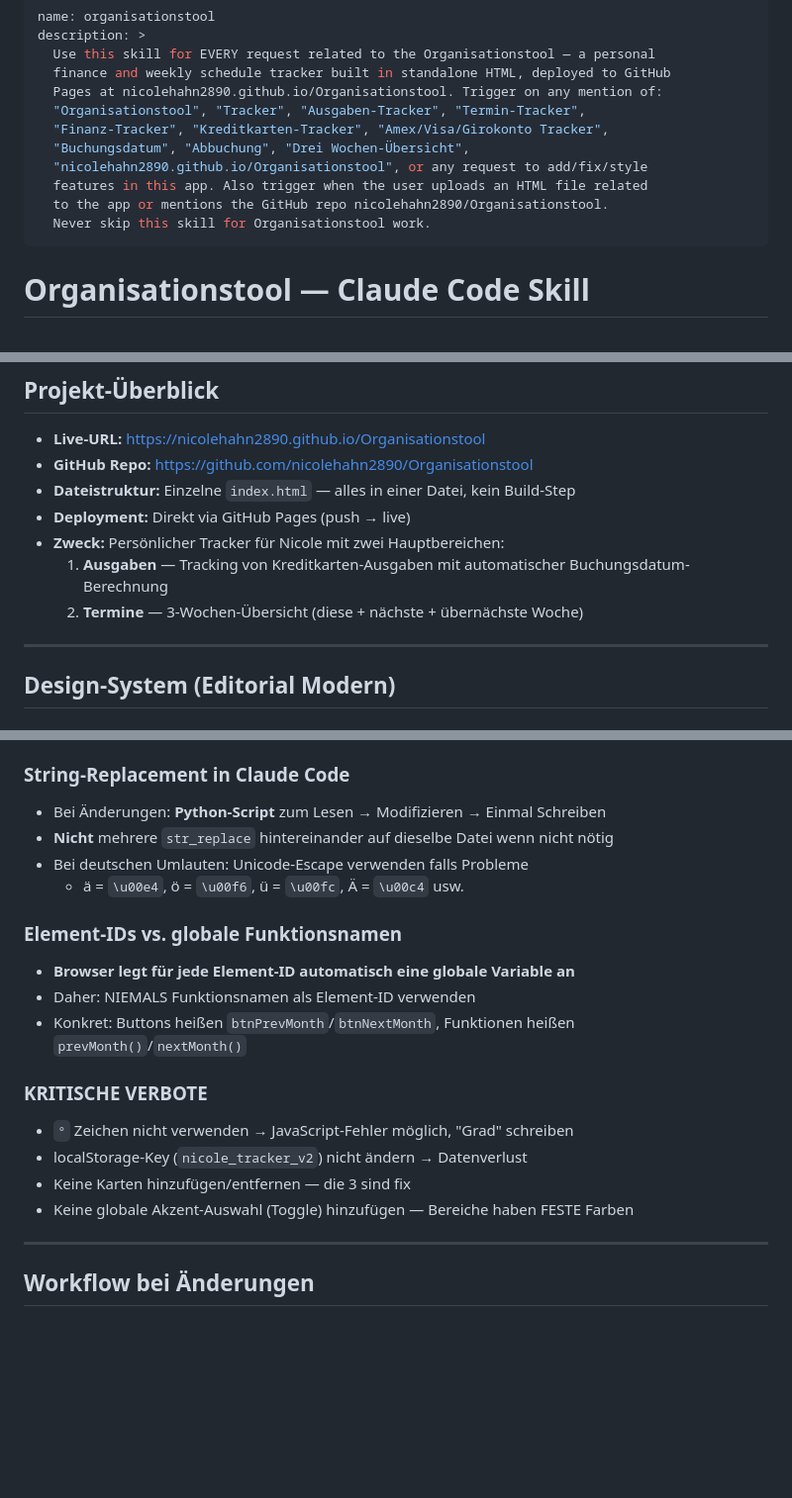
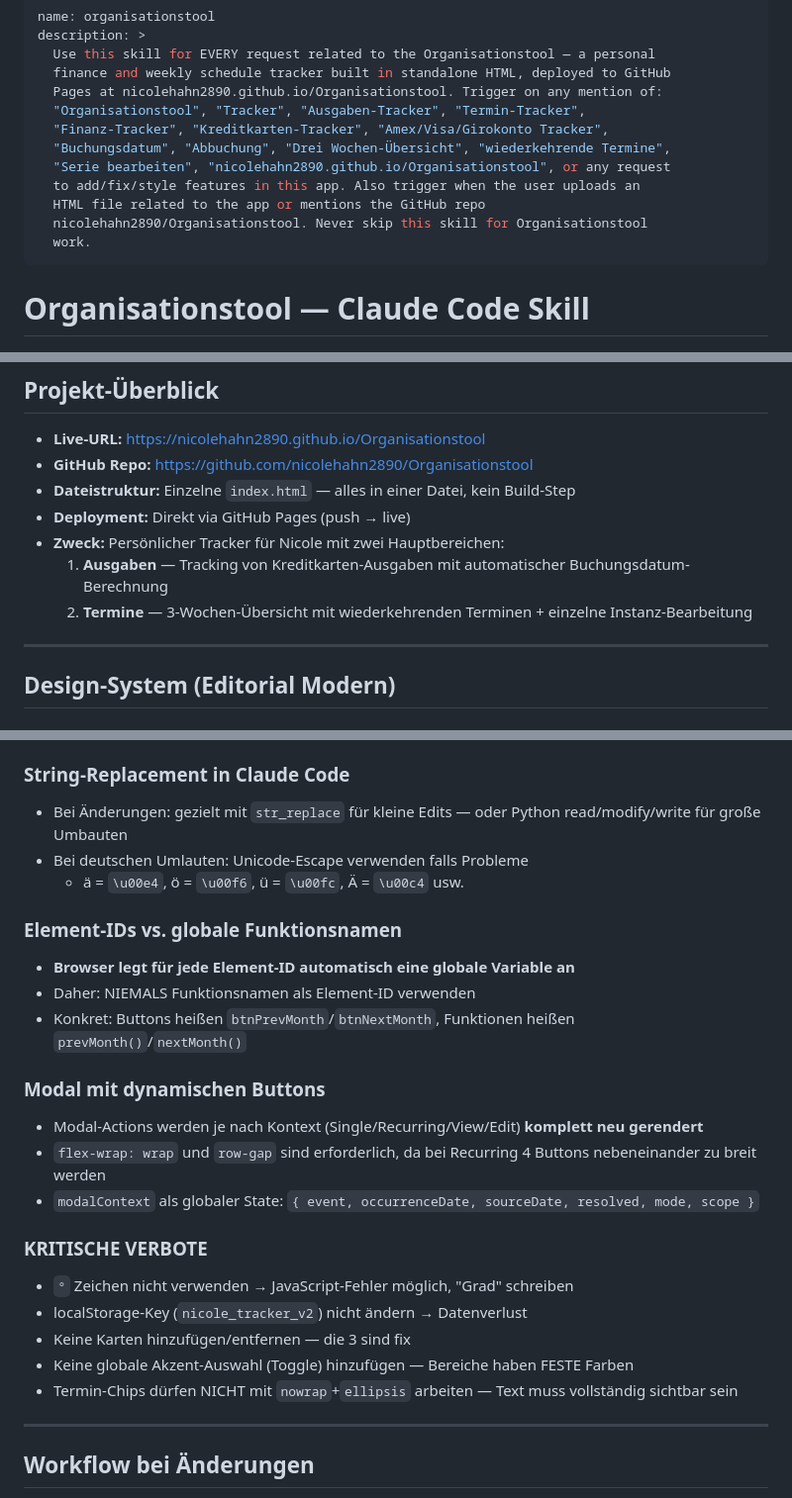
Before and after one commit to nicolehahn2890/Organisationstool, a Markdown page: SKILL.md, 3 parts joined by grey strips. Shown at 99% size. Drawn GitHub-style; blank space fills up the shorter version.

```diff
--- a/SKILL.md
+++ b/SKILL.md
@@ -6,11 +6,12 @@ description: >
   Pages at nicolehahn2890.github.io/Organisationstool. Trigger on any mention of:
   "Organisationstool", "Tracker", "Ausgaben-Tracker", "Termin-Tracker",
   "Finanz-Tracker", "Kreditkarten-Tracker", "Amex/Visa/Girokonto Tracker",
-  "Buchungsdatum", "Abbuchung", "Drei Wochen-Übersicht",
-  "nicolehahn2890.github.io/Organisationstool", or any request to add/fix/style
-  features in this app. Also trigger when the user uploads an HTML file related
-  to the app or mentions the GitHub repo nicolehahn2890/Organisationstool.
-  Never skip this skill for Organisationstool work.
+  "Buchungsdatum", "Abbuchung", "Drei Wochen-Übersicht", "wiederkehrende Termine",
+  "Serie bearbeiten", "nicolehahn2890.github.io/Organisationstool", or any request
+  to add/fix/style features in this app. Also trigger when the user uploads an
+  HTML file related to the app or mentions the GitHub repo
+  nicolehahn2890/Organisationstool. Never skip this skill for Organisationstool
+  work.
 ---
 
 # Organisationstool — Claude Code Skill
@@ -23,7 +24,7 @@ description: >
 - **Deployment:** Direkt via GitHub Pages (push → live)
 - **Zweck:** Persönlicher Tracker für Nicole mit zwei Hauptbereichen:
   1. **Ausgaben** — Tracking von Kreditkarten-Ausgaben mit automatischer Buchungsdatum-Berechnung
-  2. **Termine** — 3-Wochen-Übersicht (diese + nächste + übernächste Woche)
+  2. **Termine** — 3-Wochen-Übersicht mit wiederkehrenden Terminen + einzelne Instanz-Bearbeitung
 
 ---
 
@@ -185,8 +252,7 @@ Heute-Markierung: Tag wird mit minze-tint Hintergrund + minze Border hervorgehob
 - Kein `<form>`-Tag — immer Button mit `onclick` oder `addEventListener`
 
 ### String-Replacement in Claude Code
-- Bei Änderungen: **Python-Script** zum Lesen → Modifizieren → Einmal Schreiben
-- **Nicht** mehrere `str_replace` hintereinander auf dieselbe Datei wenn nicht nötig
+- Bei Änderungen: gezielt mit `str_replace` für kleine Edits — oder Python read/modify/write für große Umbauten
 - Bei deutschen Umlauten: Unicode-Escape verwenden falls Probleme
   - ä = `\u00e4`, ö = `\u00f6`, ü = `\u00fc`, Ä = `\u00c4` usw.
 
@@ -195,11 +261,17 @@ Heute-Markierung: Tag wird mit minze-tint Hintergrund + minze Border hervorgehob
 - Daher: NIEMALS Funktionsnamen als Element-ID verwenden
 - Konkret: Buttons heißen `btnPrevMonth`/`btnNextMonth`, Funktionen heißen `prevMonth()`/`nextMonth()`
 
+### Modal mit dynamischen Buttons
+- Modal-Actions werden je nach Kontext (Single/Recurring/View/Edit) **komplett neu gerendert**
+- `flex-wrap: wrap` und `row-gap` sind erforderlich, da bei Recurring 4 Buttons nebeneinander zu breit werden
+- `modalContext` als globaler State: `{ event, occurrenceDate, sourceDate, resolved, mode, scope }`
+
 ### KRITISCHE VERBOTE
 - `°` Zeichen nicht verwenden → JavaScript-Fehler möglich, "Grad" schreiben
 - localStorage-Key (`nicole_tracker_v2`) nicht ändern → Datenverlust
 - Keine Karten hinzufügen/entfernen — die 3 sind fix
 - Keine globale Akzent-Auswahl (Toggle) hinzufügen — Bereiche haben FESTE Farben
+- Termin-Chips dürfen NICHT mit `nowrap`+`ellipsis` arbeiten — Text muss vollständig sichtbar sein
 
 ---
 
```
Also changed, not shown: other parts of SKILL.md (+96 -16 lines).
